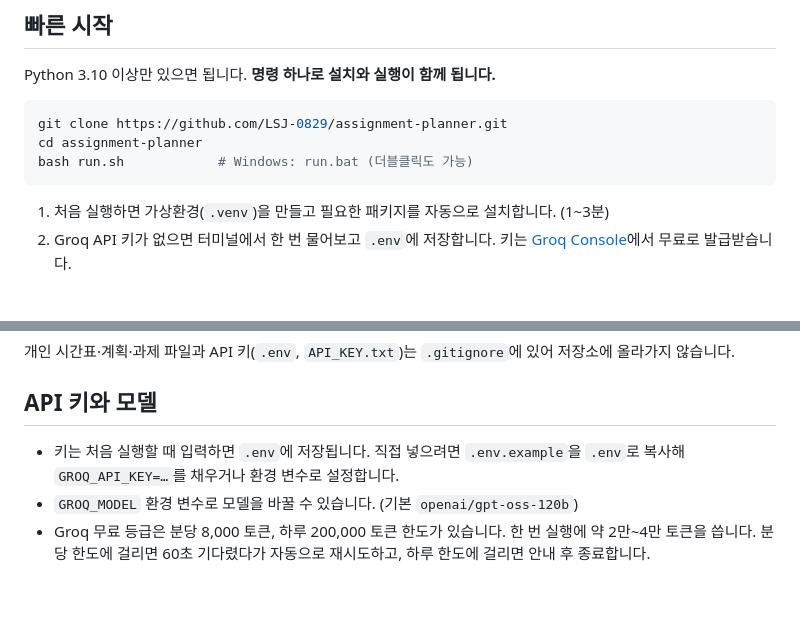
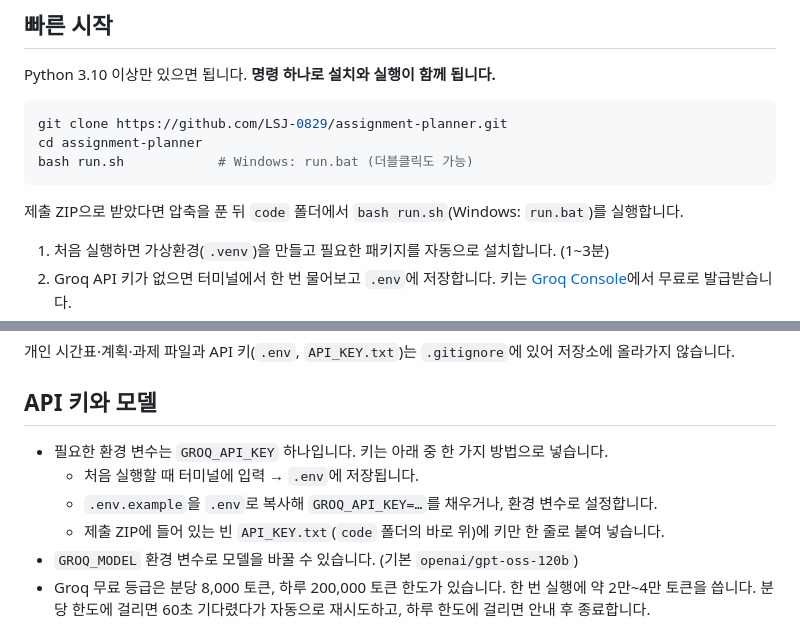
Before and after one commit to LSJ-0829/assignment-planner, a Markdown page: README.md, 2 parts joined by grey strips. Rendered like a GitHub page; blank space fills up the shorter version.

Commit message:
README: 제출 ZIP 실행 방법과 API_KEY.txt 안내 추가
Co-Authored-By: Claude Opus 5.5 <noreply@anthropic.com>

````diff
--- a/README.md
+++ b/README.md
@@ -15,6 +15,8 @@ git clone https://github.com/LSJ-0829/assignment-planner.git
 cd assignment-planner
 bash run.sh            # Windows: run.bat (더블클릭도 가능)
 ```
+
+제출 ZIP으로 받았다면 압축을 푼 뒤 `code` 폴더에서 `bash run.sh`(Windows: `run.bat`)를 실행합니다.
 
 1. 처음 실행하면 가상환경(`.venv`)을 만들고 필요한 패키지를 자동으로 설치합니다. (1~3분)
 2. Groq API 키가 없으면 터미널에서 한 번 물어보고 `.env`에 저장합니다. 키는 [Groq Console](https://console.groq.com/keys)에서 무료로 발급받습니다.
@@ -166,7 +168,10 @@ bash run.sh --remove-plan <ID 또는 파일명>
 
 ## API 키와 모델
 
-- 키는 처음 실행할 때 입력하면 `.env`에 저장됩니다. 직접 넣으려면 `.env.example`을 `.env`로 복사해 `GROQ_API_KEY=…`를 채우거나 환경 변수로 설정합니다.
+- 필요한 환경 변수는 `GROQ_API_KEY` 하나입니다. 키는 아래 중 한 가지 방법으로 넣습니다.
+  - 처음 실행할 때 터미널에 입력 → `.env`에 저장됩니다.
+  - `.env.example`을 `.env`로 복사해 `GROQ_API_KEY=…`를 채우거나, 환경 변수로 설정합니다.
+  - 제출 ZIP에 들어 있는 빈 `API_KEY.txt`(`code` 폴더의 바로 위)에 키만 한 줄로 붙여 넣습니다.
 - `GROQ_MODEL` 환경 변수로 모델을 바꿀 수 있습니다. (기본 `openai/gpt-oss-120b`)
 - Groq 무료 등급은 분당 8,000 토큰, 하루 200,000 토큰 한도가 있습니다. 한 번 실행에 약 2만~4만 토큰을 씁니다. 분당 한도에 걸리면 60초 기다렸다가 자동으로 재시도하고, 하루 한도에 걸리면 안내 후 종료합니다.
 
````
